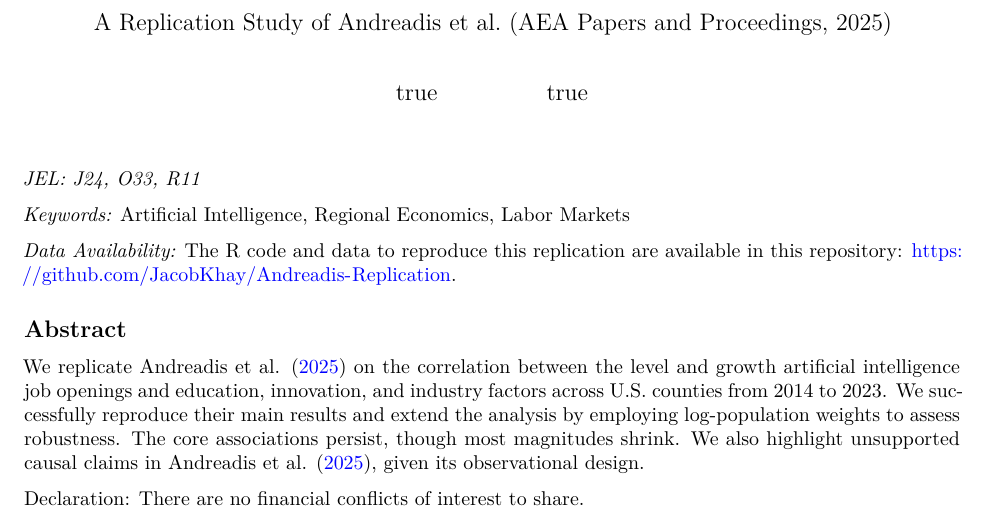
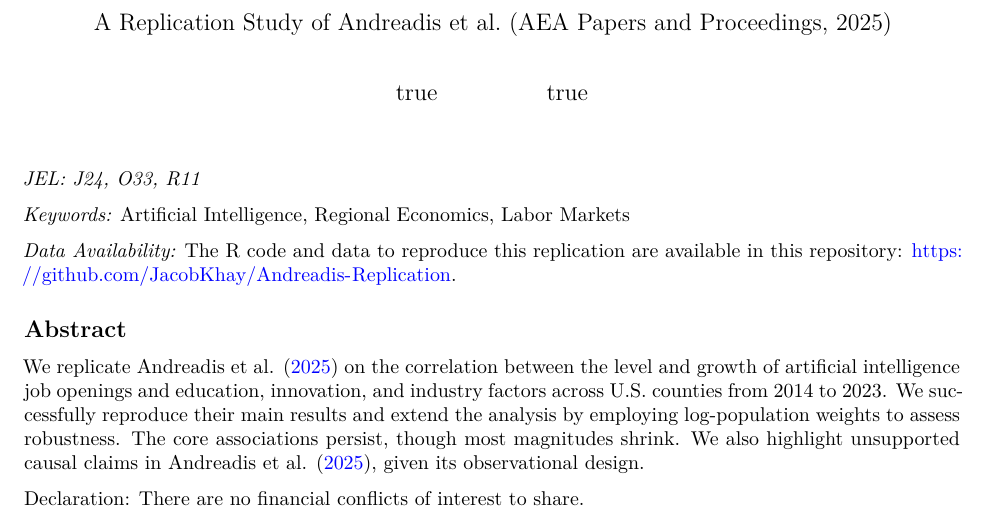
Before and after one commit to JacobKhay/Andreadis-Replication, a Quarto document (replication.qmd): part of page 1 of 10, cut so that both start at the same text. Rendered offline with R 4.5, knitr and Pandoc in place of Quarto, then LaTeX, with nearby package versions; some code elsewhere in the file could not run offline.

Commit message:
post meeting

```diff
--- a/replication.qmd
+++ b/replication.qmd
@@ -51,7 +58,7 @@ format:
 
 ## Abstract {.unnumbered}
 
-We replicate @andreadis2025 on the correlation between the level and growth artificial intelligence job openings and education, innovation, and industry factors across U.S. counties from 2014 to 2023. We successfully reproduce their main results and extend the analysis by employing log-population weights to assess robustness. The core associations persist, though most magnitudes shrink. We also highlight unsupported causal claims in @andreadis2025, given its observational design.
+We replicate @andreadis2025 on the correlation between the level and growth of artificial intelligence job openings and education, innovation, and industry factors across U.S. counties from 2014 to 2023. We successfully reproduce their main results and extend the analysis by employing log-population weights to assess robustness. The core associations persist, though most magnitudes shrink. We also highlight unsupported causal claims in @andreadis2025, given its observational design.
 
 Declaration: There are no financial conflicts of interest to share.
 
```
Also changed, not shown: replication_files/figure-pdf/fig-table1-coefs-1.pdf, replication_files/figure-pdf/fig-table2-coefs-1.pdf, replication.qmd (19 more changed lines), 2 other files.
